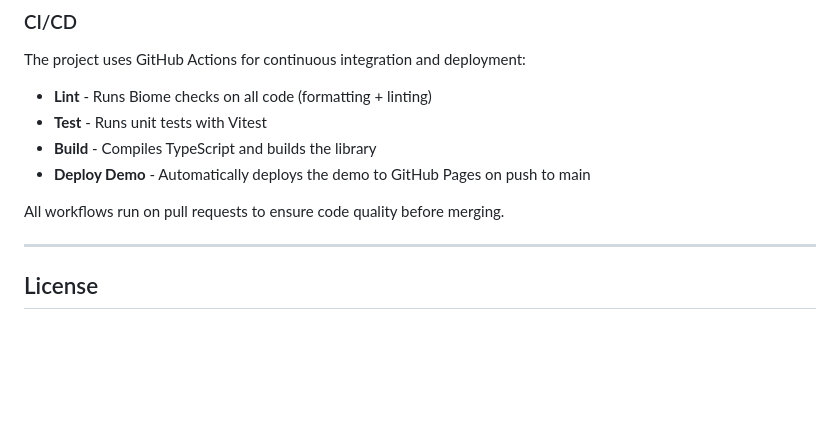
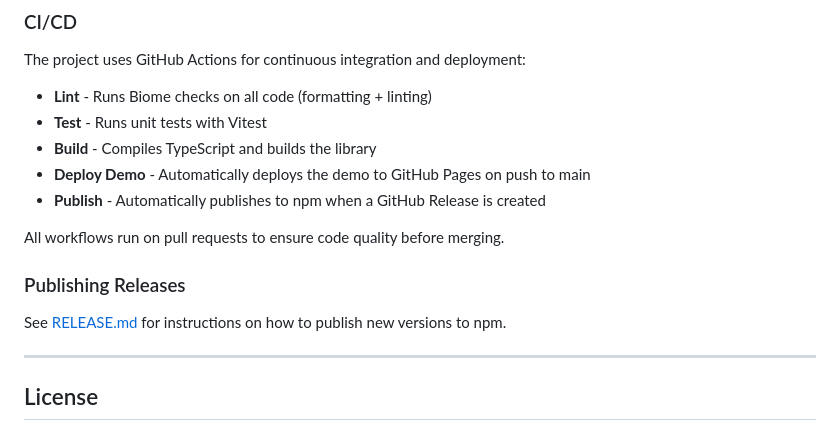
Before and after one commit to MIERUNE/maplibre-gl-manual-geolocate, a Markdown page: README.md, the part around the change. Rendered like a GitHub page; blank space fills up the shorter version.

Commit message:
Add link to RELEASE.md in README
Added a "Publishing Releases" section in the Development area with a link to RELEASE.md for npm publishing instructions.

🤖 Generated with [Claude Code](https://claude.com/claude-code)

Co-Authored-By: Claude <noreply@anthropic.com>

```diff
--- a/README.md
+++ b/README.md
@@ -480,8 +480,13 @@ The project uses GitHub Actions for continuous integration and deployment:
 - **Test** - Runs unit tests with Vitest
 - **Build** - Compiles TypeScript and builds the library
 - **Deploy Demo** - Automatically deploys the demo to GitHub Pages on push to main
+- **Publish** - Automatically publishes to npm when a GitHub Release is created
 
 All workflows run on pull requests to ensure code quality before merging.
+
+### Publishing Releases
+
+See [RELEASE.md](.github/RELEASE.md) for instructions on how to publish new versions to npm.
 
 ---
 
```
